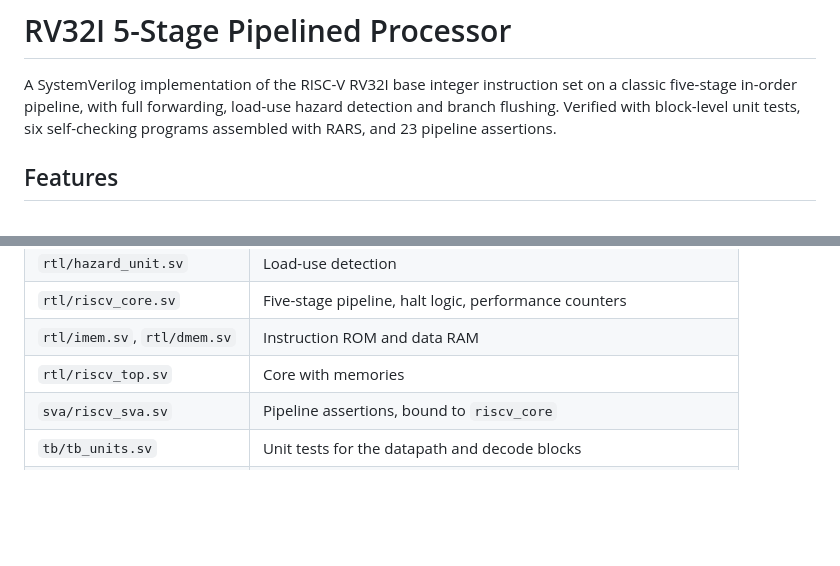
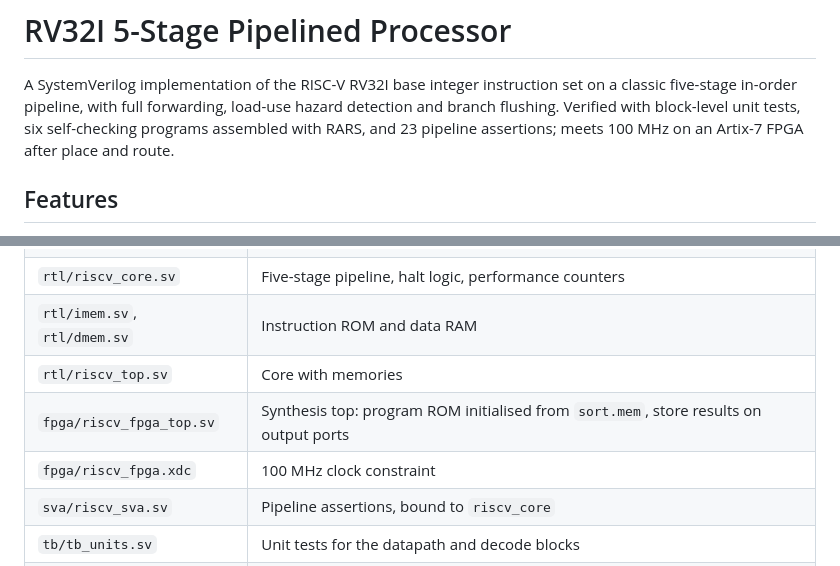
Before and after one commit to Mishra-Matrix/rv32i_pipeline, a Markdown page: README.md, 2 parts joined by grey strips. Drawn GitHub-style; blank space fills up the shorter version.

```diff
--- a/README.md
+++ b/README.md
@@ -3,7 +3,8 @@
 A SystemVerilog implementation of the RISC-V RV32I base integer instruction set on a
 classic five-stage in-order pipeline, with full forwarding, load-use hazard detection
 and branch flushing. Verified with block-level unit tests, six self-checking programs
-assembled with RARS, and 23 pipeline assertions.
+assembled with RARS, and 23 pipeline assertions; meets 100 MHz on an Artix-7 FPGA after
+place and route.
 
 ## Features
 
@@ -47,6 +48,8 @@ assembled with RARS, and 23 pipeline assertions.
 | `rtl/riscv_core.sv` | Five-stage pipeline, halt logic, performance counters |
 | `rtl/imem.sv`, `rtl/dmem.sv` | Instruction ROM and data RAM |
 | `rtl/riscv_top.sv` | Core with memories |
+| `fpga/riscv_fpga_top.sv` | Synthesis top: program ROM initialised from `sort.mem`, store results on output ports |
+| `fpga/riscv_fpga.xdc` | 100 MHz clock constraint |
 | `sva/riscv_sva.sv` | Pipeline assertions, bound to `riscv_core` |
 | `tb/tb_units.sv` | Unit tests for the datapath and decode blocks |
 | `tb/tb_riscv.sv` | Runs the test programs and prints a results table |
```
Also changed, not shown: other parts of README.md (+25 -0 lines), docs/critical_path.png (added), docs/vivado_timing.png (added), docs/vivado_utilization.png (added), 3 other files.
